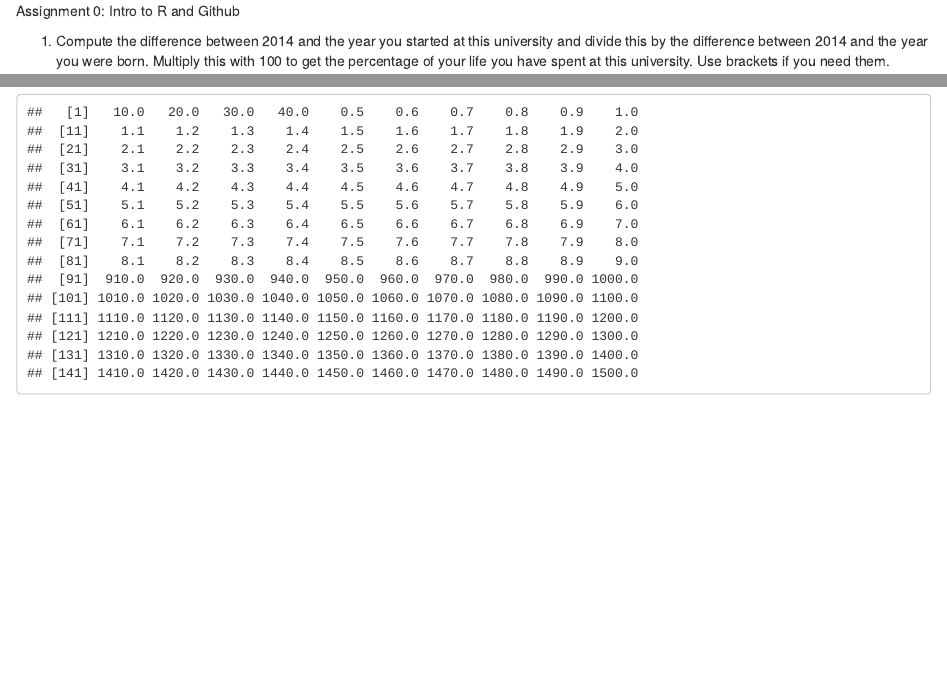
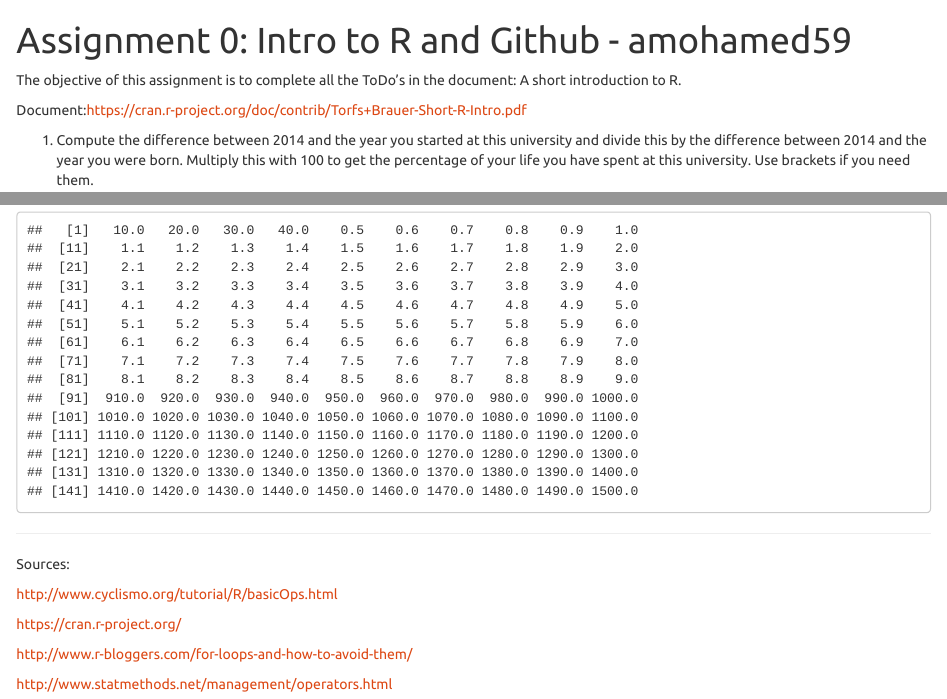
Before and after one commit to amohamed59/SRT411-Assignment-0, an R Markdown document (Assignment_0.Rmd): the page in a window 1100 px wide, from its top, and a second part further down, joined at a grey line. The pictures show the output file Assignment_0.html that the author committed with the source, opened offline.

Commit message:
Assignment 0

````diff
--- a/Assignment_0.Rmd
+++ b/Assignment_0.Rmd
@@ -1,5 +1,13 @@
-Assignment 0: Intro to R and Github
+---
+title: "Assignment 0: Intro to R and Github - amohamed59"
+output:
+  html_document:
+    toc: true
+    theme: united
+---
+The objective of this assignment is to complete all the ToDo's in the document: A short introduction to R.
 
+Document:https://cran.r-project.org/doc/contrib/Torfs+Brauer-Short-R-Intro.pdf
 
 1. Compute the difference between 2014 and the year  you  started  at  this  university  and  divide this by the difference between 2014 and the year you  were  born.   Multiply  this with 100  to  get the  percentage  of  your  life  you  have  spent  at this university.  Use brackets if you need them.
 ```{r}
@@ -153,3 +161,14 @@ func2 = function(v){
 v1=seq(1,150)
 func2(v1)
 ```
+
+------------------------------------------------------------------------------------------------------------------
+Sources:
+
+http://www.cyclismo.org/tutorial/R/basicOps.html
+
+https://cran.r-project.org/
+
+http://www.r-bloggers.com/for-loops-and-how-to-avoid-them/
+
+http://www.statmethods.net/management/operators.html
````
Also changed, not shown: Assignment_0.html.
